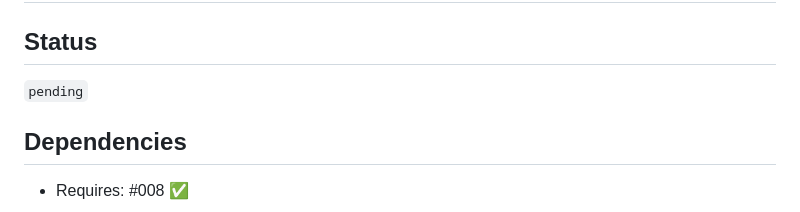
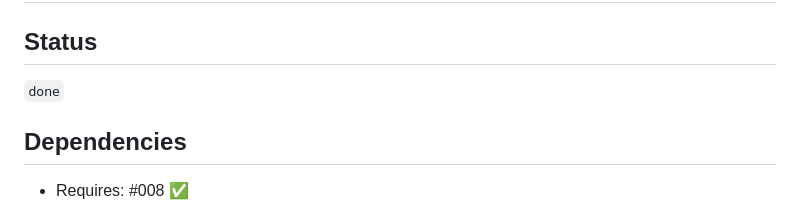
Before and after one commit to savourylie/iina-cue, a Markdown page: docs/tickets/016-plugin-updates-outdated-runtime.md, the part around one of its changes. Rendered like a GitHub page.

```diff
--- a/docs/tickets/016-plugin-updates-outdated-runtime.md
+++ b/docs/tickets/016-plugin-updates-outdated-runtime.md
@@ -1,7 +1,7 @@
 # [TICKET-016] Plugin replaces an outdated runtime
 
 ## Status
-`pending`
+`done`
 
 ## Dependencies
 - Requires: #008 ✅
```
Also changed, not shown: other parts of docs/tickets/016-plugin-updates-outdated-runtime.md (+4 -4 lines), docs/tickets/INDEX.md (+4 -4 lines).
